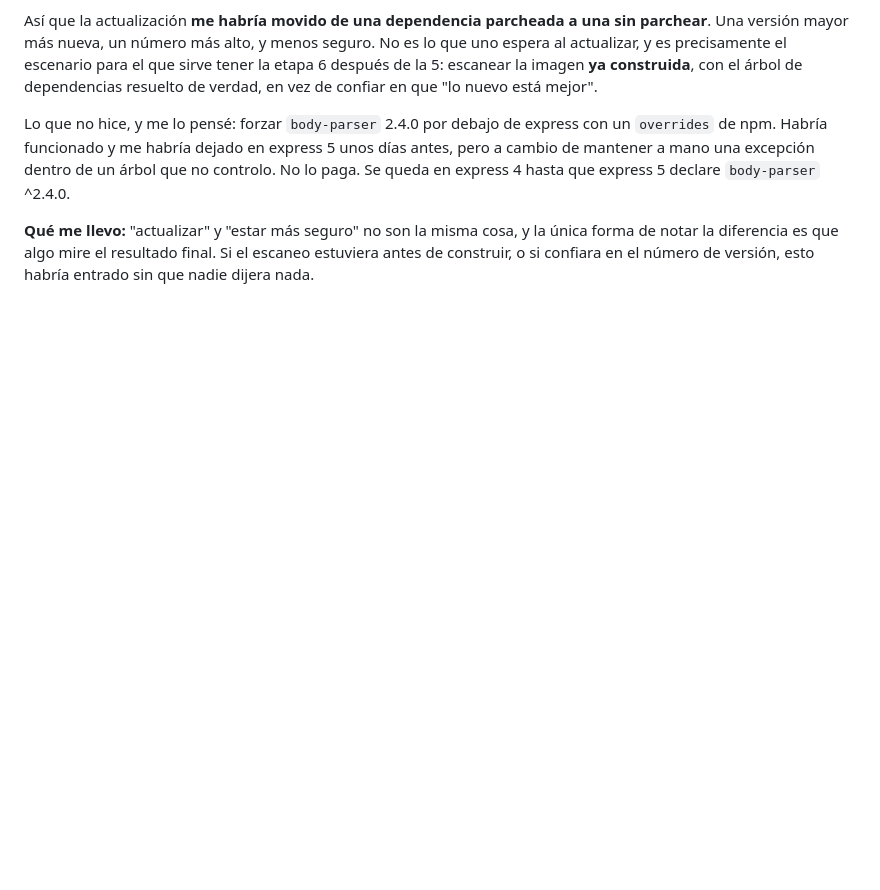
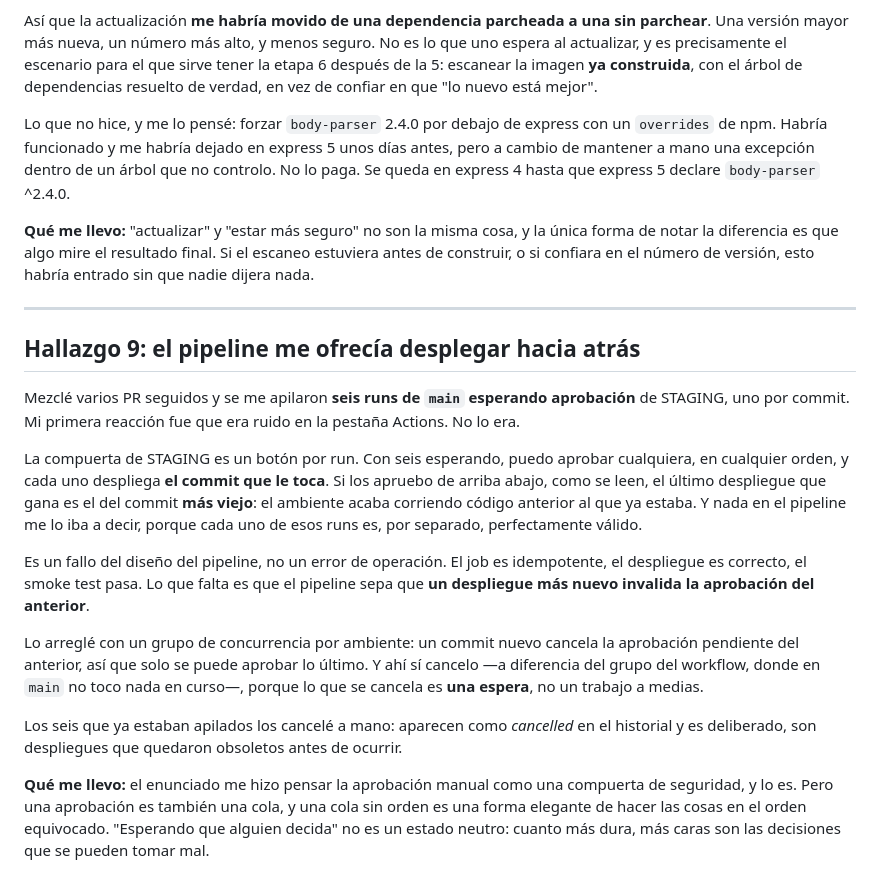
Before and after one commit to Gabrieldla/demo-cicd, a Markdown page: BITACORA.md, the part around the change. GitHub-like rendering; blank space fills up the shorter version.

```diff
--- a/BITACORA.md
+++ b/BITACORA.md
@@ -263,3 +263,19 @@ Así que la actualización **me habría movido de una dependencia parcheada a un
 Lo que no hice, y me lo pensé: forzar `body-parser` 2.4.0 por debajo de express con un `overrides` de npm. Habría funcionado y me habría dejado en express 5 unos días antes, pero a cambio de mantener a mano una excepción dentro de un árbol que no controlo. No lo paga. Se queda en express 4 hasta que express 5 declare `body-parser` ^2.4.0.
 
 **Qué me llevo:** "actualizar" y "estar más seguro" no son la misma cosa, y la única forma de notar la diferencia es que algo mire el resultado final. Si el escaneo estuviera antes de construir, o si confiara en el número de versión, esto habría entrado sin que nadie dijera nada.
+
+---
+
+## Hallazgo 9: el pipeline me ofrecía desplegar hacia atrás
+
+Mezclé varios PR seguidos y se me apilaron **seis runs de `main` esperando aprobación** de STAGING, uno por commit. Mi primera reacción fue que era ruido en la pestaña Actions. No lo era.
+
+La compuerta de STAGING es un botón por run. Con seis esperando, puedo aprobar cualquiera, en cualquier orden, y cada uno despliega **el commit que le toca**. Si los apruebo de arriba abajo, como se leen, el último despliegue que gana es el del commit **más viejo**: el ambiente acaba corriendo código anterior al que ya estaba. Y nada en el pipeline me lo iba a decir, porque cada uno de esos runs es, por separado, perfectamente válido.
+
+Es un fallo del diseño del pipeline, no un error de operación. El job es idempotente, el despliegue es correcto, el smoke test pasa. Lo que falta es que el pipeline sepa que **un despliegue más nuevo invalida la aprobación del anterior**.
+
+Lo arreglé con un grupo de concurrencia por ambiente: un commit nuevo cancela la aprobación pendiente del anterior, así que solo se puede aprobar lo último. Y ahí sí cancelo —a diferencia del grupo del workflow, donde en `main` no toco nada en curso—, porque lo que se cancela es **una espera**, no un trabajo a medias.
+
+Los seis que ya estaban apilados los cancelé a mano: aparecen como *cancelled* en el historial y es deliberado, son despliegues que quedaron obsoletos antes de ocurrir.
+
+**Qué me llevo:** el enunciado me hizo pensar la aprobación manual como una compuerta de seguridad, y lo es. Pero una aprobación es también una cola, y una cola sin orden es una forma elegante de hacer las cosas en el orden equivocado. "Esperando que alguien decida" no es un estado neutro: cuanto más dura, más caras son las decisiones que se pueden tomar mal.
```
Also changed, not shown: README.md (+3 -3 lines).
